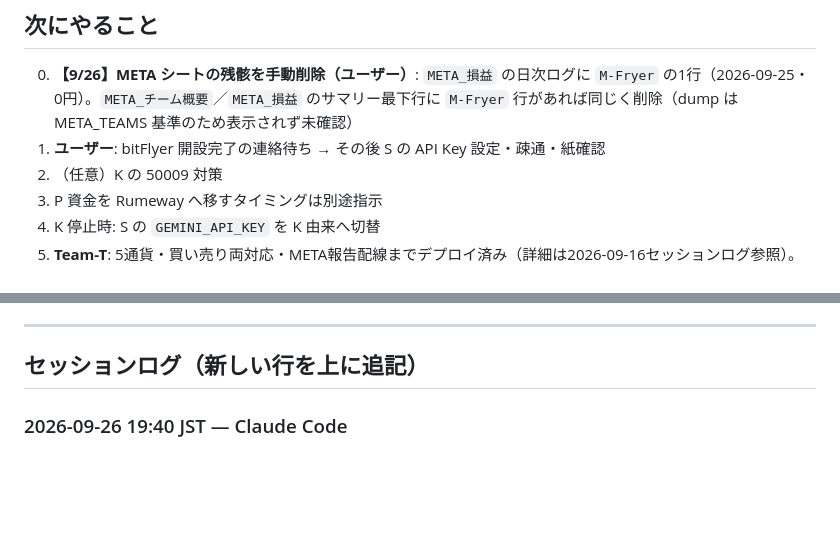
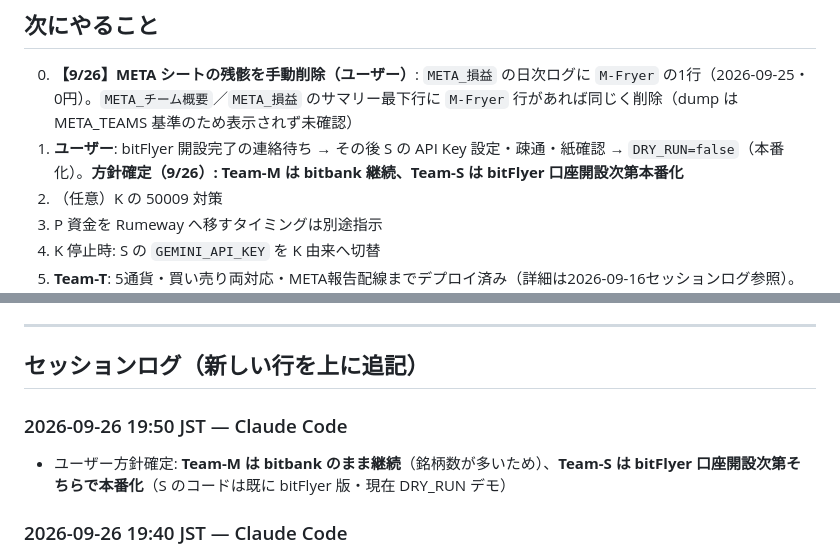
Before and after one commit to ozakiyo/tradepulse, a Markdown page: HANDOFF.md, 2 parts joined by grey strips. Rendered like a GitHub page; blank space fills up the shorter version.

Commit message:
HANDOFF: 方針確定 M=bitbank継続・S=bitFlyer口座開設次第本番化

```diff
--- a/HANDOFF.md
+++ b/HANDOFF.md
@@ -189,7 +189,7 @@ Kの当月累計はMETA値とDB直接集計値で+20円程度の差異が続い
 ## 次にやること
 
 0. **【9/26】META シートの残骸を手動削除（ユーザー）**: `META_損益` の日次ログに `M-Fryer` の1行（2026-09-25・0円）。`META_チーム概要`／`META_損益` のサマリー最下行に `M-Fryer` 行があれば同じく削除（dump は META_TEAMS 基準のため表示されず未確認）
-1. **ユーザー**: bitFlyer 開設完了の連絡待ち → その後 S の API Key 設定・疎通・紙確認
+1. **ユーザー**: bitFlyer 開設完了の連絡待ち → その後 S の API Key 設定・疎通・紙確認 → `DRY_RUN=false`（本番化）。**方針確定（9/26）: Team-M は bitbank 継続、Team-S は bitFlyer 口座開設次第本番化**
 2. （任意）K の 50009 対策
 3. P 資金を Rumeway へ移すタイミングは別途指示
 4. K 停止時: S の `GEMINI_API_KEY` を K 由来へ切替
@@ -210,6 +210,9 @@ Kの当月累計はMETA値とDB直接集計値で+20円程度の差異が続い
 ---
 
 ## セッションログ（新しい行を上に追記）
+
+### 2026-09-26 19:50 JST — Claude Code
+- ユーザー方針確定: **Team-M は bitbank のまま継続**（銘柄数が多いため）、**Team-S は bitFlyer 口座開設次第そちらで本番化**（S のコードは既に bitFlyer 版・現在 DRY_RUN デモ）
 
 ### 2026-09-26 19:40 JST — Claude Code
 - 全チーム稼働確認（19:16 JST）: K/M/P/S/L/T とも Up・再起動0・直近1hエラー0。META 協議 health も claude/cursor 連続失敗0
```
Also changed, not shown: other parts of HANDOFF.md (+1 -1 lines).
